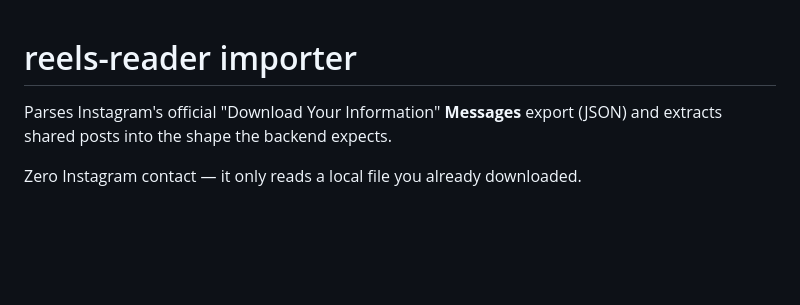
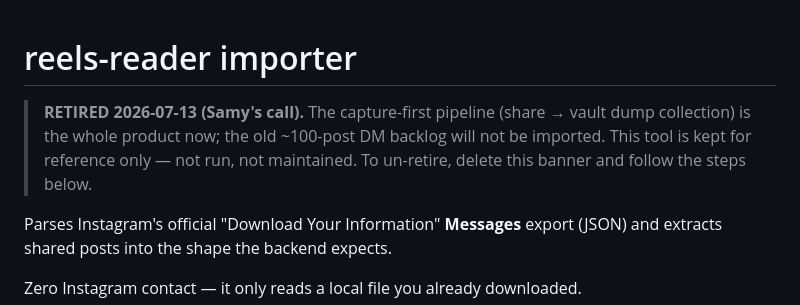
Before and after one commit to Samylay/reels-reader, a Markdown page: importer/README.md, the part around the change. GitHub-like rendering; blank space fills up the shorter version.

```diff
--- a/importer/README.md
+++ b/importer/README.md
@@ -1,4 +1,9 @@
 # reels-reader importer
+
+> **RETIRED 2026-07-13 (Samy's call).** The capture-first pipeline (share → vault dump
+> collection) is the whole product now; the old ~100-post DM backlog will not be imported.
+> This tool is kept for reference only — not run, not maintained. To un-retire, delete this
+> banner and follow the steps below.
 
 Parses Instagram's official "Download Your Information" **Messages** export (JSON) and
 extracts shared posts into the shape the backend expects.
```
Also changed, not shown: ROADMAP.md (+3 -1 lines).
